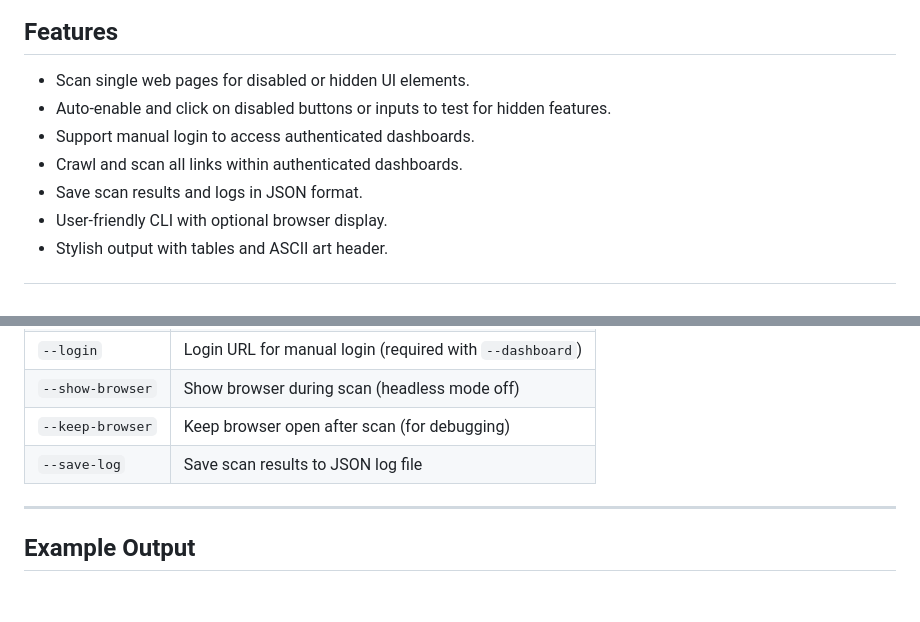
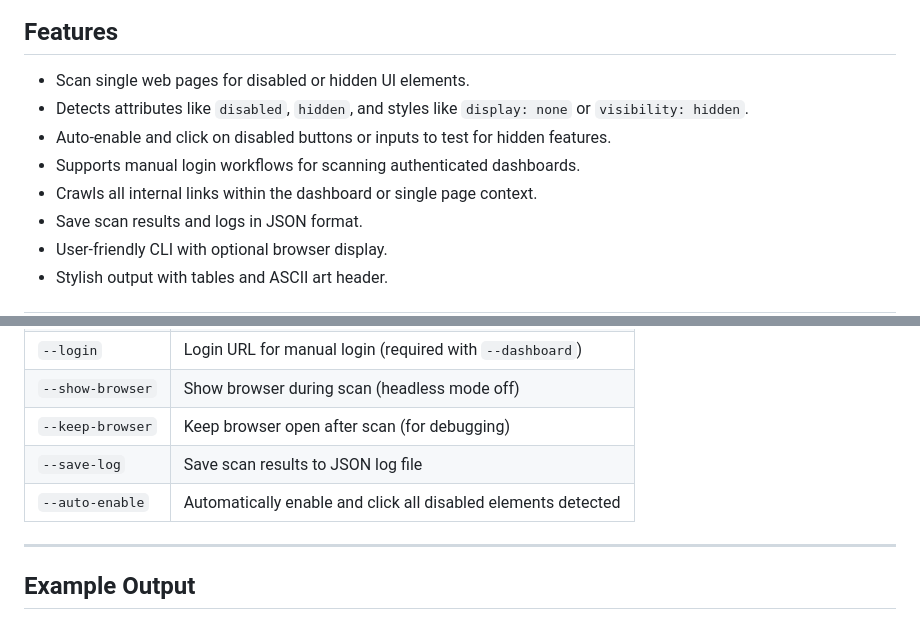
Before and after one commit to tegal1337/glitchunt, a Markdown page: README.md, 2 parts joined by grey strips. GitHub-like rendering; blank space fills up the shorter version.

```diff
--- a/README.md
+++ b/README.md
@@ -7,9 +7,10 @@ GlitchHunt is a Python-based tool designed to scan web pages for suspicious UI e
 ## Features
 
 - Scan single web pages for disabled or hidden UI elements.
+- Detects attributes like `disabled`, `hidden`, and styles like `display: none` or `visibility: hidden`.
 - Auto-enable and click on disabled buttons or inputs to test for hidden features.
-- Support manual login to access authenticated dashboards.
-- Crawl and scan all links within authenticated dashboards.
+- Supports manual login workflows for scanning authenticated dashboards.
+- Crawls all internal links within the dashboard or single page context.
 - Save scan results and logs in JSON format.
 - User-friendly CLI with optional browser display.
 - Stylish output with tables and ASCII art header.
@@ -60,6 +63,7 @@ python glitchunt.py --login https://example.com/login --dashboard https://exampl
 | `--show-browser`  | Show browser during scan (headless mode off)                |
 | `--keep-browser`  | Keep browser open after scan (for debugging)                |
 | `--save-log`      | Save scan results to JSON log file                           |
+| `--auto-enable`      | Automatically enable and click all disabled elements detected                           |
 
 ---
 
```
Also changed, not shown: other parts of README.md (+45 -5 lines).
